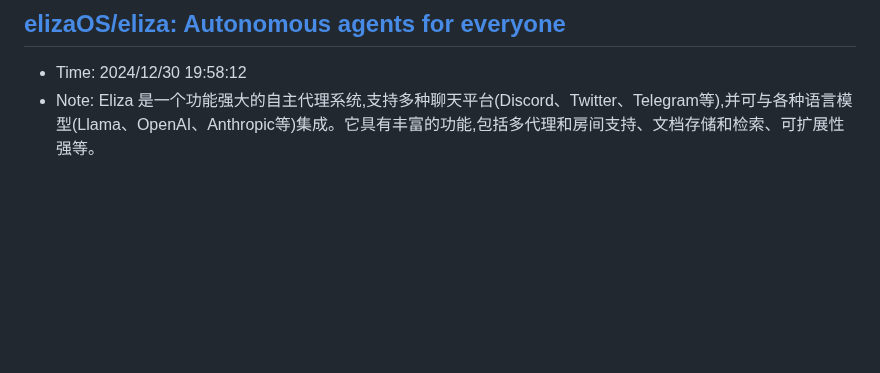
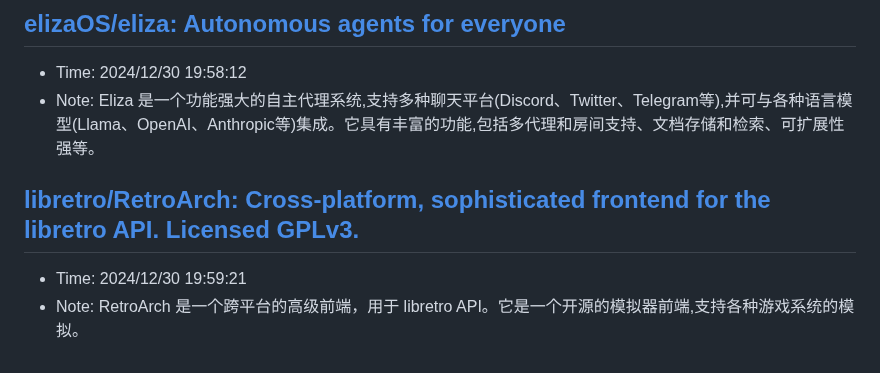
Before and after one commit to sing1ee/url-notes, a Markdown page: 2024-12.md, the part around the change. Drawn GitHub-style; blank space fills up the shorter version.

Commit message:
Update bookmarks

```diff
--- a/2024-12.md
+++ b/2024-12.md
@@ -1099,3 +1099,7 @@ MPL-2.0 许可证
 ## [elizaOS/eliza: Autonomous agents for everyone](https://github.com/elizaOS/eliza?tab=readme-ov-file)
 - Time: 2024/12/30 19:58:12
 - Note: Eliza 是一个功能强大的自主代理系统,支持多种聊天平台(Discord、Twitter、Telegram等),并可与各种语言模型(Llama、OpenAI、Anthropic等)集成。它具有丰富的功能,包括多代理和房间支持、文档存储和检索、可扩展性强等。
+
+## [libretro/RetroArch: Cross-platform, sophisticated frontend for the libretro API. Licensed GPLv3.](https://github.com/libretro/RetroArch)
+- Time: 2024/12/30 19:59:21
+- Note: RetroArch 是一个跨平台的高级前端，用于 libretro API。它是一个开源的模拟器前端,支持各种游戏系统的模拟。
```
